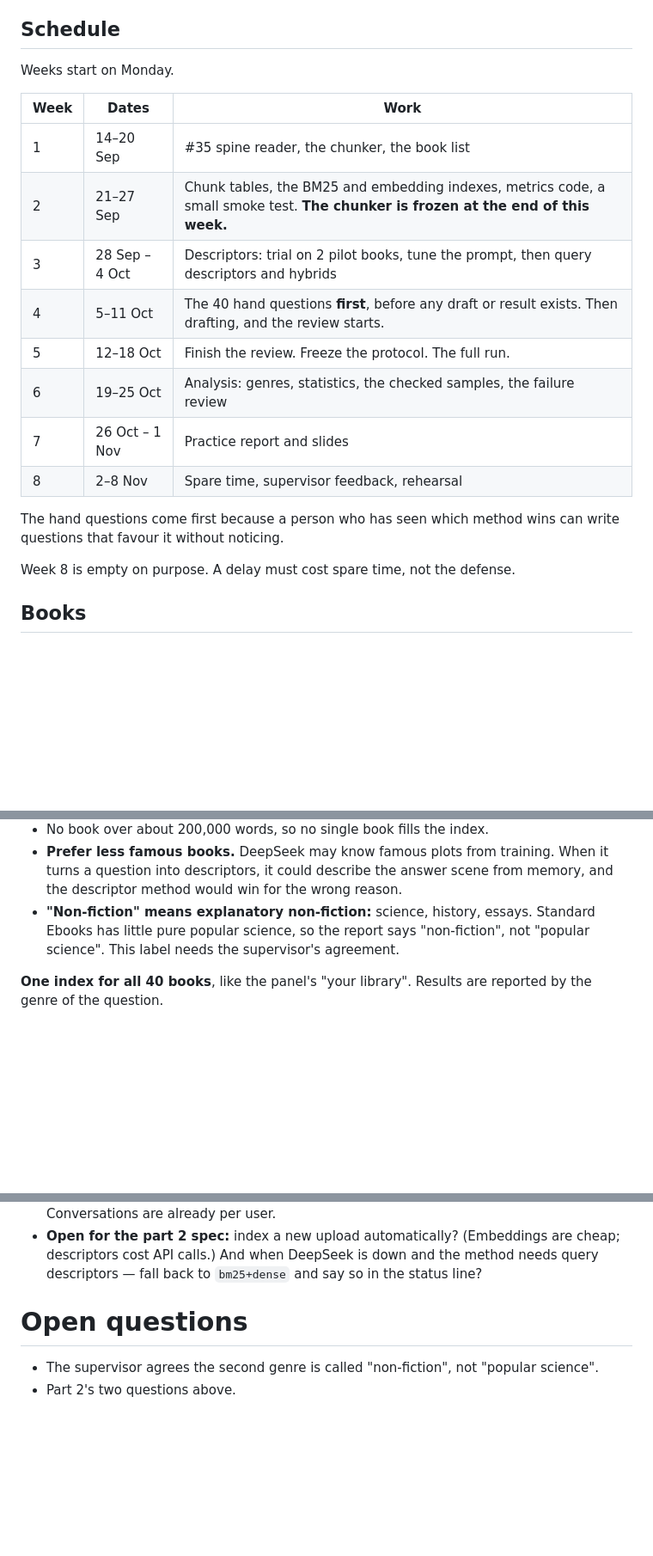
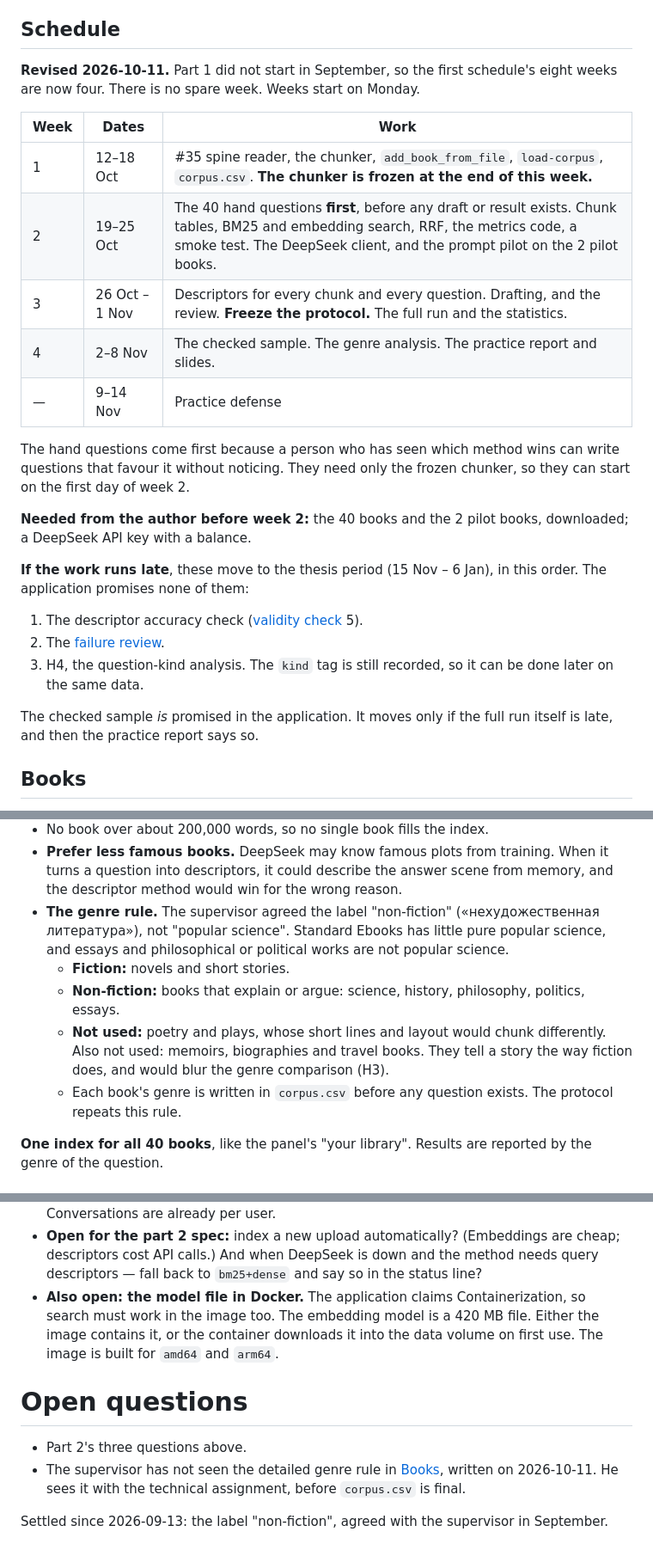
Before and after one commit to eugene-chekan/libra, a Markdown page: docs/specs/phase-2-plan.md, 3 parts joined by grey strips. Shown at 86% size. Drawn GitHub-style; blank space fills up the shorter version.

```diff
--- a/docs/specs/phase-2-plan.md
+++ b/docs/specs/phase-2-plan.md
@@ -87,23 +123,35 @@ Phase 2 is complete when part 2 ships. The version then becomes `0.3.0`.
 
 ## Schedule
 
-Weeks start on Monday.
+**Revised 2026-10-11.** Part 1 did not start in September, so the first
+schedule's eight weeks are now four. There is no spare week. Weeks start on
+Monday.
 
 | Week | Dates | Work |
 |---|---|---|
-| 1 | 14–20 Sep | #35 spine reader, the chunker, the book list |
-| 2 | 21–27 Sep | Chunk tables, the BM25 and embedding indexes, metrics code, a small smoke test. **The chunker is frozen at the end of this week.** |
-| 3 | 28 Sep – 4 Oct | Descriptors: trial on 2 pilot books, tune the prompt, then query descriptors and hybrids |
-| 4 | 5–11 Oct | The 40 hand questions **first**, before any draft or result exists. Then drafting, and the review starts. |
-| 5 | 12–18 Oct | Finish the review. Freeze the protocol. The full run. |
-| 6 | 19–25 Oct | Analysis: genres, statistics, the checked samples, the failure review |
-| 7 | 26 Oct – 1 Nov | Practice report and slides |
-| 8 | 2–8 Nov | Spare time, supervisor feedback, rehearsal |
+| 1 | 12–18 Oct | #35 spine reader, the chunker, `add_book_from_file`, `load-corpus`, `corpus.csv`. **The chunker is frozen at the end of this week.** |
+| 2 | 19–25 Oct | The 40 hand questions **first**, before any draft or result exists. Chunk tables, BM25 and embedding search, RRF, the metrics code, a smoke test. The DeepSeek client, and the prompt pilot on the 2 pilot books. |
+| 3 | 26 Oct – 1 Nov | Descriptors for every chunk and every question. Drafting, and the review. **Freeze the protocol.** The full run and the statistics. |
+| 4 | 2–8 Nov | The checked sample. The genre analysis. The practice report and slides. |
+| — | 9–14 Nov | Practice defense |
 
 The hand questions come first because a person who has seen which method wins
-can write questions that favour it without noticing.
+can write questions that favour it without noticing. They need only the frozen
+chunker, so they can start on the first day of week 2.
 
-Week 8 is empty on purpose. A delay must cost spare time, not the defense.
+**Needed from the author before week 2:** the 40 books and the 2 pilot books,
+downloaded; a DeepSeek API key with a balance.
+
+**If the work runs late**, these move to the thesis period (15 Nov – 6 Jan), in
+this order. The application promises none of them:
+
+1. The descriptor accuracy check ([validity check](#validity-checks) 5).
+2. The [failure review](#failure-review).
+3. H4, the question-kind analysis. The `kind` tag is still recorded, so it can
+   be done later on the same data.
+
+The checked sample *is* promised in the application. It moves only if the full
+run itself is late, and then the practice report says so.
 
 ## Books
 
@@ -138,10 +186,19 @@ the same link can later give a different file.
 - **Prefer less famous books.** DeepSeek may know famous plots from training.
   When it turns a question into descriptors, it could describe the answer scene
   from memory, and the descriptor method would win for the wrong reason.
-- **"Non-fiction" means explanatory non-fiction:** science, history, essays.
-  Standard Ebooks has little pure popular science, so the report says
-  "non-fiction", not "popular science". This label needs the supervisor's
-  agreement.
+- **The genre rule.** The supervisor agreed the label "non-fiction"
+  («нехудожественная литература»), not "popular science". Standard Ebooks has
+  little pure popular science, and essays and philosophical or political works
+  are not popular science.
+  - **Fiction:** novels and short stories.
+  - **Non-fiction:** books that explain or argue: science, history,
+    philosophy, politics, essays.
+  - **Not used:** poetry and plays, whose short lines and layout would chunk
+    differently. Also not used: memoirs, biographies and travel books. They
+    tell a story the way fiction does, and would blur the genre comparison
+    (H3).
+  - Each book's genre is written in `corpus.csv` before any question exists.
+    The protocol repeats this rule.
 
 **One index for all 40 books**, like the panel's "your library". Results are
 reported by the genre of the question.
@@ -580,9 +650,18 @@ ready:
   are cheap; descriptors cost API calls.) And when DeepSeek is down and the
   method needs query descriptors — fall back to `bm25+dense` and say so in the
   status line?
+- **Also open: the model file in Docker.** The application claims
+  Containerization, so search must work in the image too. The embedding model
+  is a 420 MB file. Either the image contains it, or the container downloads
+  it into the data volume on first use. The image is built for `amd64` and
+  `arm64`.
 
 # Open questions
 
-- The supervisor agrees the second genre is called "non-fiction", not "popular
-  science".
-- Part 2's two questions above.
+- Part 2's three questions above.
+- The supervisor has not seen the detailed genre rule in [Books](#books),
+  written on 2026-10-11. He sees it with the technical assignment, before
+  `corpus.csv` is final.
+
+Settled since 2026-09-13: the label "non-fiction", agreed with the supervisor
+in September.
```
Also changed, not shown: other parts of docs/specs/phase-2-plan.md (+63 -14 lines).
